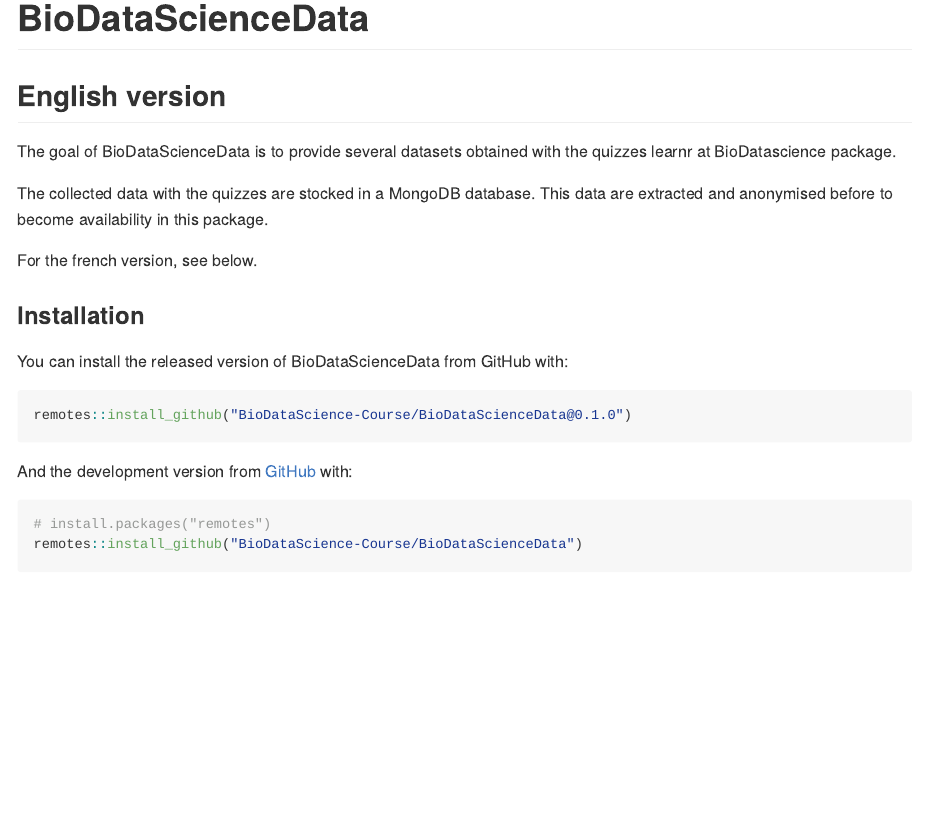
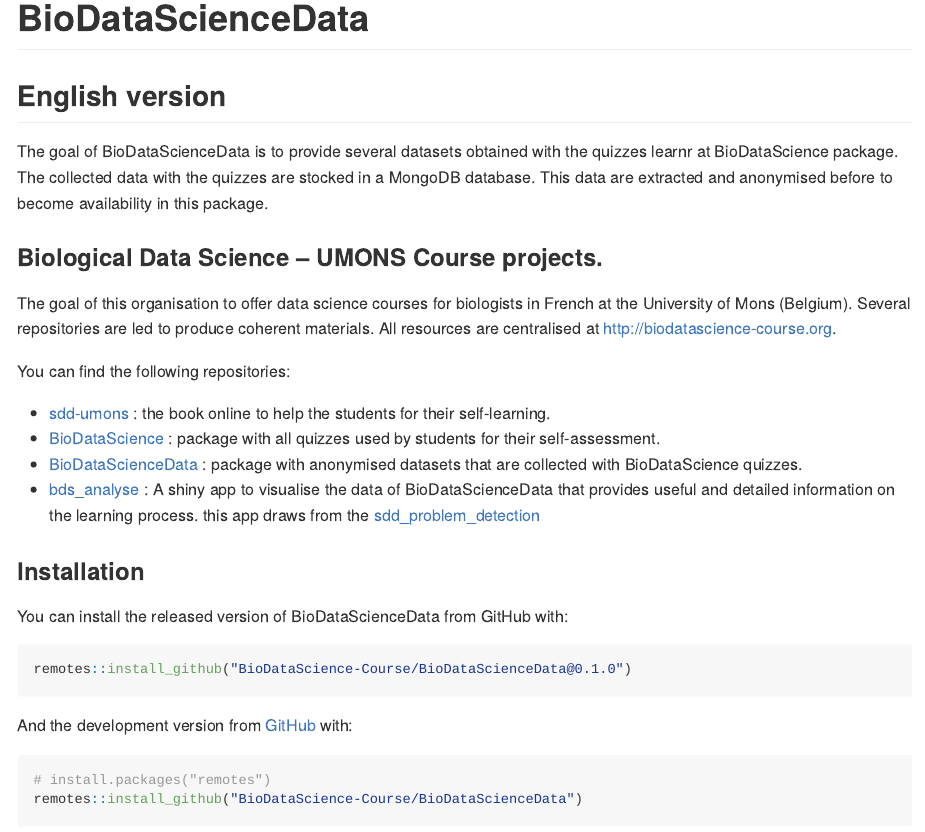
Before and after one commit to BioDataScience-Course/BioDataScienceData, an R Markdown document (README.Rmd): the page in a window 1100 px wide, from its top. The pictures show the output file README.md that the author committed with the source, drawn offline in the style of GitHub; badge pictures from the web are left out.

Commit message:
update package, version 0.1.0

```diff
--- a/README.Rmd
+++ b/README.Rmd
@@ -22,11 +22,20 @@
 
 ## English version
 
-The goal of BioDataScienceData is to provide several datasets obtained with the quizzes learnr at BioDatascience package.
+The goal of BioDataScienceData is to provide several datasets obtained with the quizzes learnr at BioDataScience package. The collected data with the quizzes are stocked in a MongoDB database. This data are extracted and anonymised before to become availability in this package.
 
-The collected data with the quizzes are stocked in a MongoDB database. This data are extracted and anonymised before to become availability in this package.
 
-For the french version, see below.
+### Biological Data Science – UMONS Course projects.
+
+The goal of this organisation to offer data science courses for biologists in French at the University of Mons (Belgium). Several repositories are led to produce coherent materials. All resources are centralised at <http://biodatascience-course.org>.
+
+You can find the following repositories:
+
+- [sdd-umons](https://github.com/BioDataScience-Course/sdd-umons) : the book online to help the students for their self-learning.
+- [BioDataScience](https://github.com/BioDataScience-Course/BioDataScience) : package with all quizzes used by students for their self-assessment.
+- [BioDataScienceData](https://github.com/BioDataScience-Course/BioDataScienceData) : package with anonymised datasets that are collected with BioDataScience quizzes.
+- [bds_analyse](https://github.com/BioDataScience-Course/bdsd_analyse) :  A shiny app to visualise the data of BioDataScienceData that provides useful and detailed information on the learning process. this app draws from the [sdd_problem_detection](https://github.com/BioDataScience-Course/sdd_problem_detection)
+
 
 ### Installation
 
```
Also changed, not shown: R/data.R (+9 -8 lines), README.md, README.Rmd (16 more changed lines), 4 other files.
